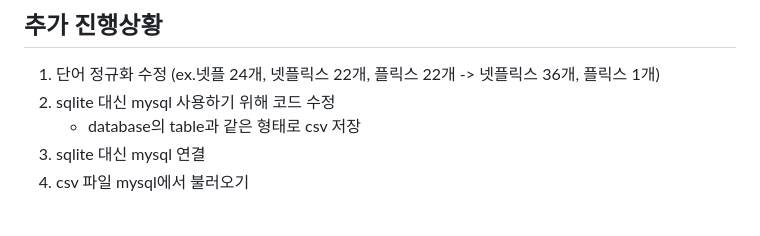
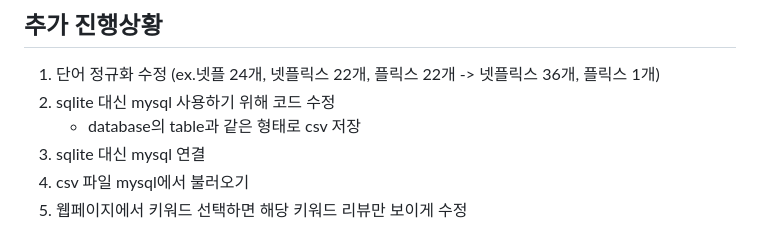
Before and after one commit to ChoiBoYoung0330/2023-reviewsite, a Markdown page: README.md, the part around one of its changes. Drawn GitHub-style.

```diff
--- a/README.md
+++ b/README.md
@@ -81,4 +81,5 @@ style.css는 basic_info_list.html, review_style.css는 title_detail.html에 사
    - database의 table과 같은 형태로 csv 저장
 3. sqlite 대신 mysql 연결
 4. csv 파일 mysql에서 불러오기
+5. 웹페이지에서 키워드 선택하면 해당 키워드 리뷰만 보이게 수정
 
```
Also changed, not shown: other parts of README.md (+1 -3 lines).
